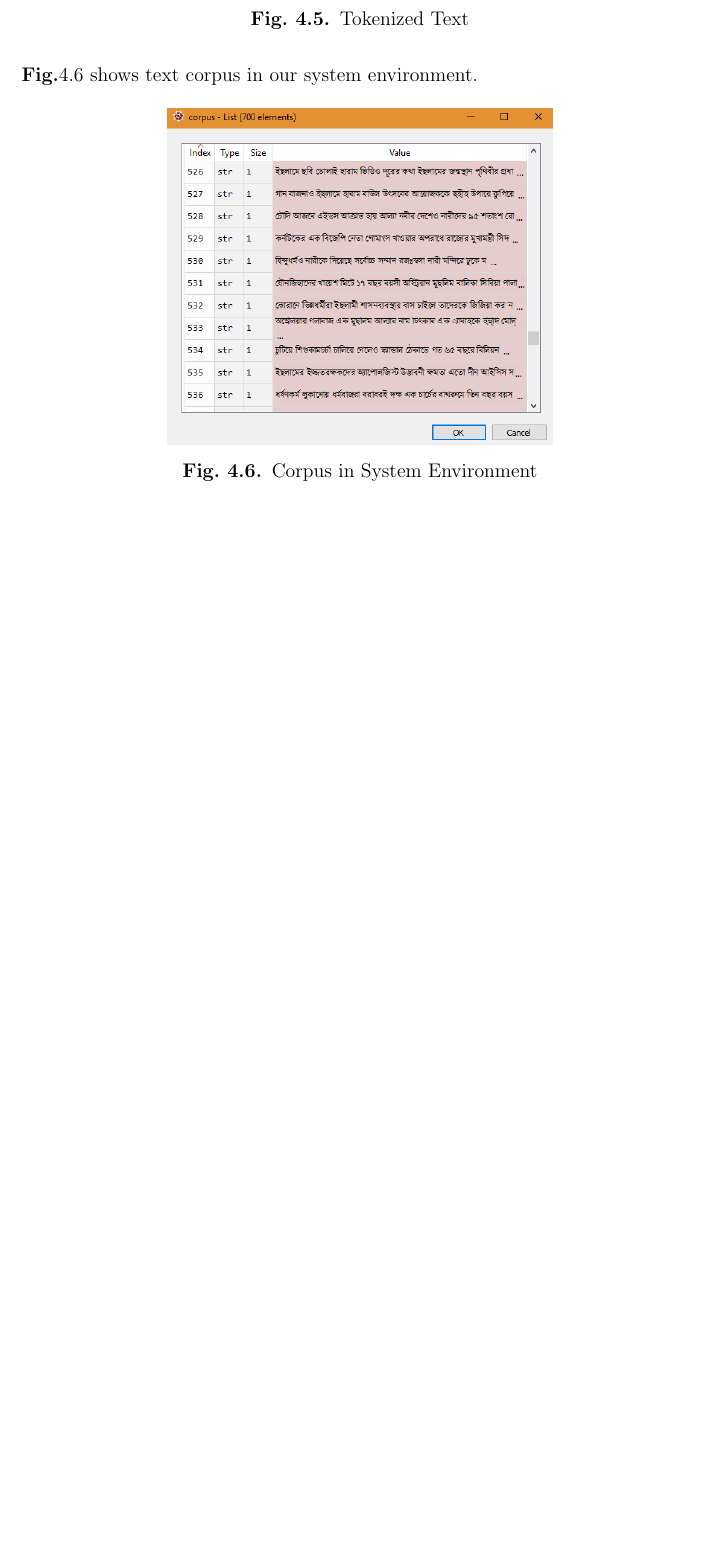
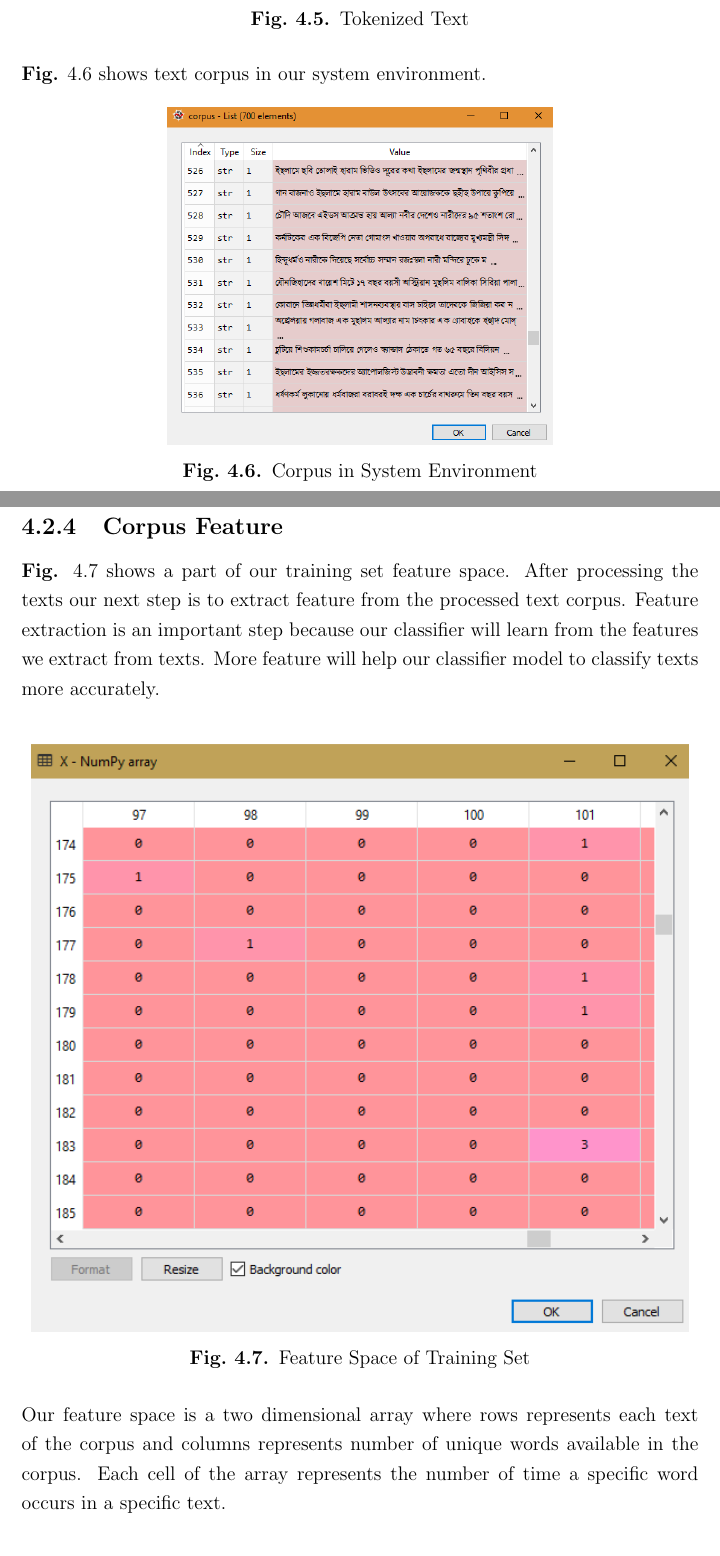
Before and after one commit to Omar-Sharif/B.-Sc.-Thesis, a LaTeX thesis (main.tex): part of page 38 of 38 before the commit and two parts of pages 38 and 39 of 40 after it, the two joined at a grey line, cut so that both start at the same text, the shorter picture padded with empty space. Compiled offline with pdfLaTeX.

Commit message:
chapter 4 half

```diff
--- a/main.tex
+++ b/main.tex
@@ -164,3 +166,18 @@ Processed corpus is the list of all processed text from which we are ready to ex
     \label{fig:crps}
 \end{figure}
 
+\subsection{Corpus Feature}
+\textbf{Fig.} \ref{fig:feature} shows a part of our training set feature space.
+After processing the texts our next step is to extract feature from the processed text corpus. Feature extraction is an important step because our classifier will learn from the features we extract from texts. More feature will help our classifier model to classify texts more accurately.
+
+\par\noindent
+\begin{figure}[h!]
+    \centering
+    \includegraphics[scale=0.9]{Figures/feature.PNG}
+    \caption{Feature Space of Training Set}
+    \label{fig:feature}
+\end{figure}
+\par\noindent
+Our feature space is a two dimensional array where rows represents each text of the corpus and columns represents number of unique words available in the corpus. Each cell of the array represents the number of time a specific word occurs in a specific text.
+%\clearpage
+\subsection{Labeling of Text}
```
Also changed, not shown: Figures/feature.PNG (added), Figures/label_of_text.PNG (added), Figures/prediction.PNG (added), main.tex (33 more changed lines).
